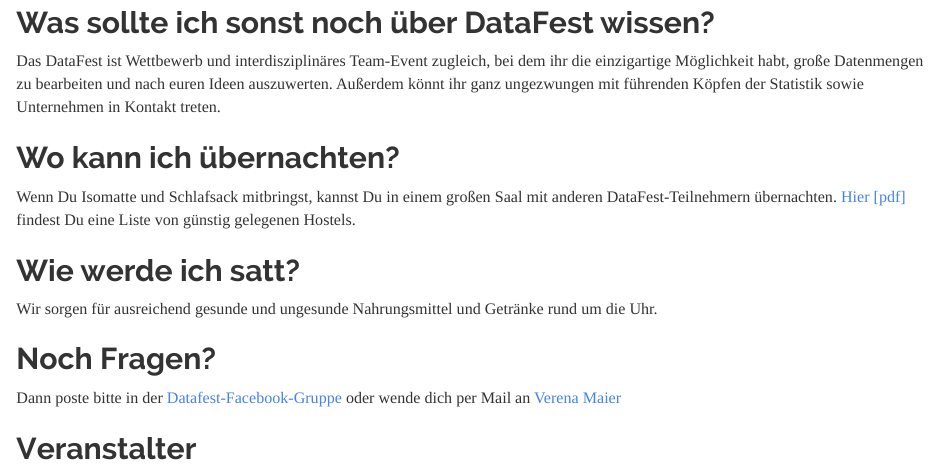
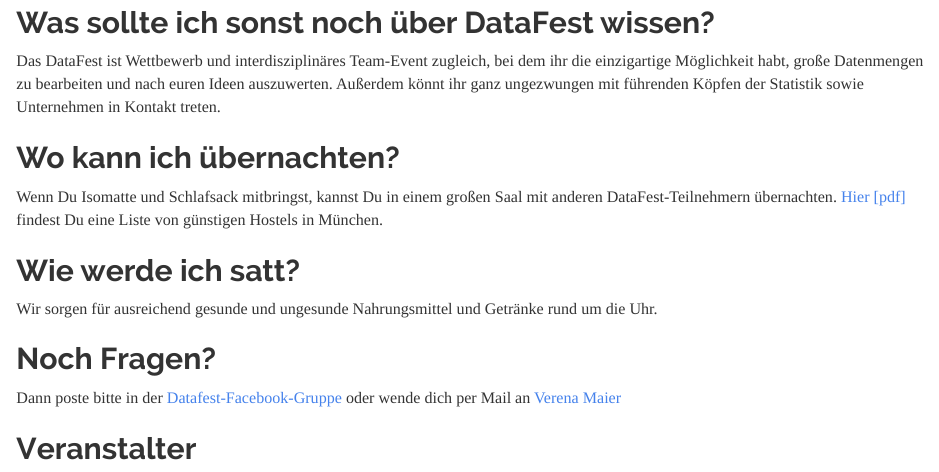
Before and after one commit to datafestDE/datafestde.github.io, an R Markdown document (index.Rmd): the page in a window 1100 px wide, from 1820 px down. Rendered offline with R 4.5, knitr and Pandoc, with nearby package versions.

Commit message:
fix hostels

```diff
--- a/index.Rmd
+++ b/index.Rmd
@@ -79,7 +79,7 @@
 
 ## Wo kann ich übernachten?
 
-Wenn Du Isomatte und Schlafsack mitbringst, kannst Du in einem großen Saal mit anderen DataFest-Teilnehmern übernachten. [Hier [pdf]](files/Uebernachtungsadressen.pdf) findest Du eine Liste von günstig gelegenen Hostels.
+Wenn Du Isomatte und Schlafsack mitbringst, kannst Du in einem großen Saal mit anderen DataFest-Teilnehmern übernachten. [Hier [pdf]](files/Uebernachtungsadressen.pdf) findest Du eine Liste von günstigen Hostels in München.
 
 ## Wie werde ich satt?
 
```
Also changed, not shown: index.html.
